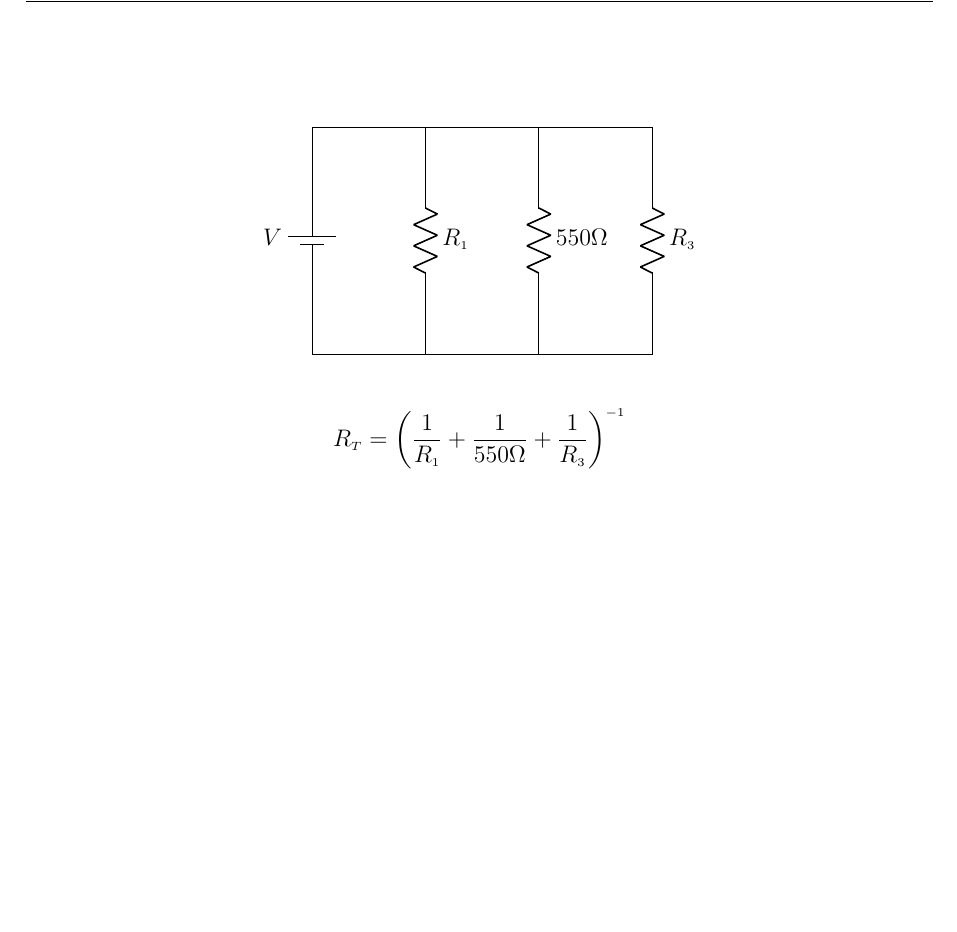
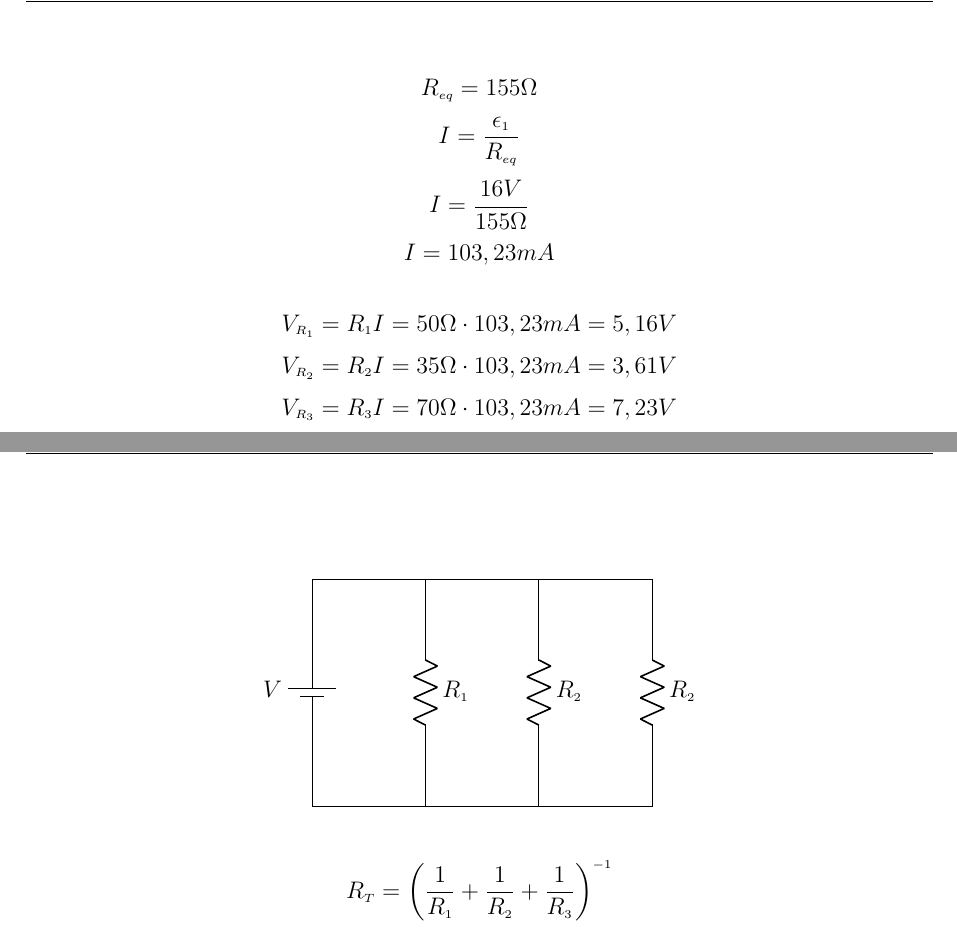
Before and after one commit to Ignagx/Ingenieria-Electronica, a LaTeX document (Fisica 2/TPL3/TPL3.tex): part of page 3 of 3 before the commit and two parts of pages 3 and 4 of 4 after it, the two joined at a grey line, cut at the place of the change, the shorter picture padded with empty space. Compiled offline with pdfLaTeX.

Commit message:
agrega terico punto 1 TPL3

```diff
--- a/Fisica 2/TPL3/TPL3.tex
+++ b/Fisica 2/TPL3/TPL3.tex
@@ -97,20 +104,29 @@ $$I = \frac{\epsilon_1}{(R_1 + R_2 + R_3)}$$
+$$R_{eq}=155\Omega$$
+$$I = \frac{\epsilon_1}{R_{eq}}$$
+$$I = \frac{16V}{155\Omega}$$
+$$I = 103,23 mA$$
+
+$$V_{R_1} = R_1 I =50\Omega \cdot 103,23 mA= 5,16 V$$
+$$V_{R_2} = R_2 I =35\Omega \cdot 103,23 mA= 3,61 V$$
+$$V_{R_3} = R_3 I =70\Omega \cdot 103,23 mA= 7,23 V$$
+
 \chapter{}
-
-\newcommand {\ResUno} {R_1}
-\newcommand {\ResDos} {550\Omega}
-\newcommand {\ResTres} {R_3}
 
 \centering
 \begin{circuitikz}
     % Dibujar la fuente de voltaje
   \draw (0,0) to[battery1, l=$V$, invert] (0,4) -- (2,4) % Dibujar las resistencias en serie
-    to[R, l=$\ResUno$] (2,0) -- (0,0);
+    to[R, l=$R_1$] (2,0) -- (0,0);
   \draw (2,4) -- (4,4)
-    to[R, l=$\ResDos$] (4,0) -- (0,0);
+    to[R, l=$R_2$] (4,0) -- (0,0);
   \draw (4,4) -- (6,4)
-    to[R, l=$\ResTres$] (6,0) -- (0,0);
+    to[R, l=$R_2$] (6,0) -- (0,0);
 \end{circuitikz}
 
-$$R_T  = \left( \frac{1}{\ResUno}+\frac{1}{\ResDos}+\frac{1}{\ResTres} \right) ^{-1}$$
+$$R_T  = \left( \frac{1}{R_1}+\frac{1}{R_2}+\frac{1}{R_3} \right) ^{-1}$$
+
+\section{Teorico}
+
+$$R_{eq}$$
 
 \end{document}
```
Also changed, not shown: Fisica 2/TPL3/TPL3.tex (11 more changed lines).
